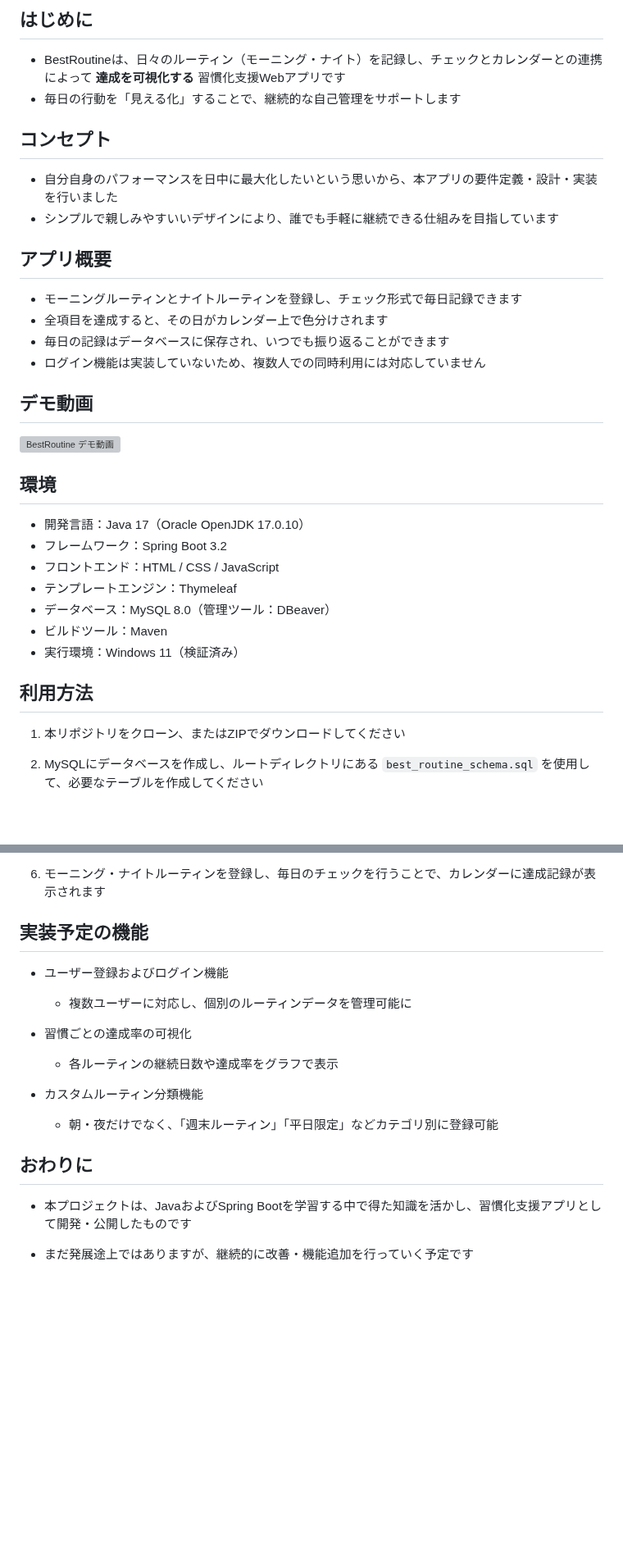
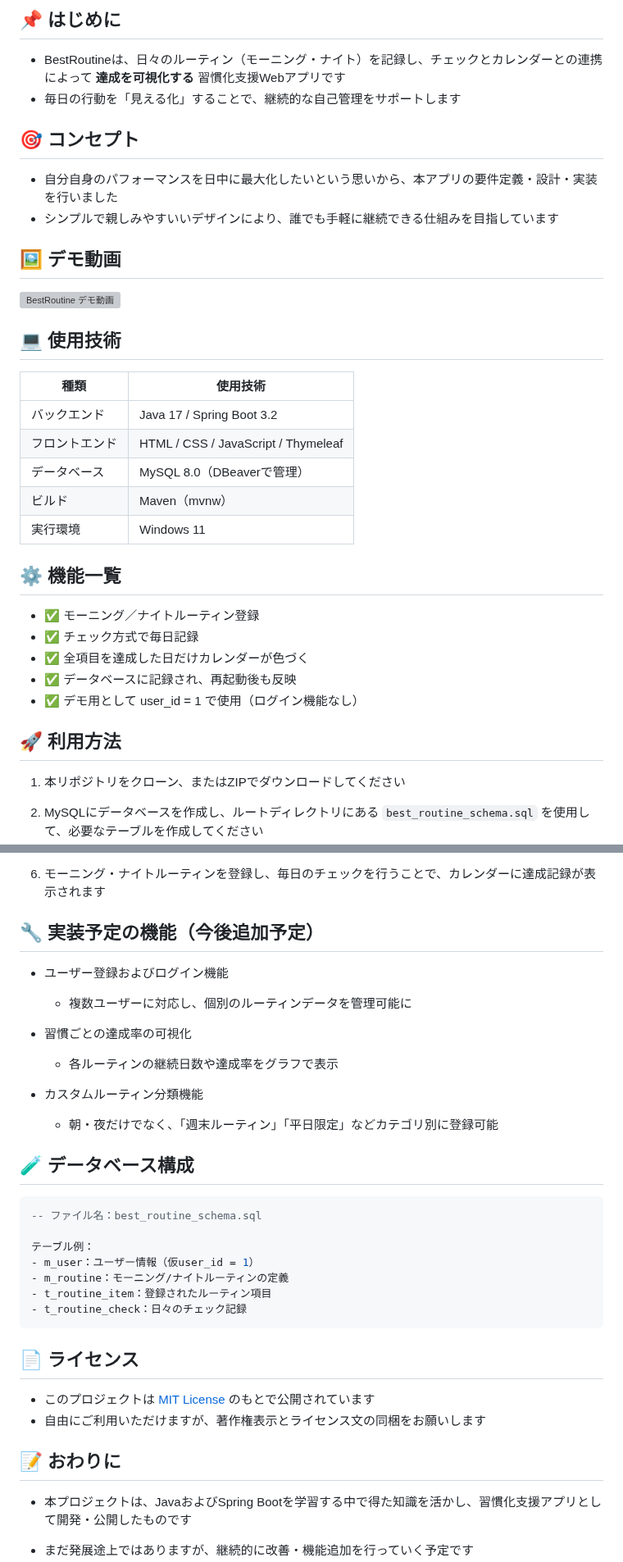
Before and after one commit to tomoya-osaka/BestRoutine, a Markdown page: README.md, 2 parts joined by grey strips. Shown at 82% size. Rendered like a GitHub page; blank space fills up the shorter version; grey boxes are pictures that could not be loaded.

Commit message:
Update README with final version

````diff
--- a/README.md
+++ b/README.md
@@ -1,35 +1,36 @@
-## はじめに
+## 📌 はじめに
 
 - BestRoutineは、日々のルーティン（モーニング・ナイト）を記録し、チェックとカレンダーとの連携によって **達成を可視化する** 習慣化支援Webアプリです
 - 毎日の行動を「見える化」することで、継続的な自己管理をサポートします
 
-## コンセプト
+## 🎯 コンセプト
 
 - 自分自身のパフォーマンスを日中に最大化したいという思いから、本アプリの要件定義・設計・実装を行いました
 - シンプルで親しみやすいいデザインにより、誰でも手軽に継続できる仕組みを目指しています
 
-## アプリ概要
-
-- モーニングルーティンとナイトルーティンを登録し、チェック形式で毎日記録できます
-- 全項目を達成すると、その日がカレンダー上で色分けされます
-- 毎日の記録はデータベースに保存され、いつでも振り返ることができます
-- ログイン機能は実装していないため、複数人での同時利用には対応していません
-
-## デモ動画
+## 🖼 デモ動画
 
 [![BestRoutine デモ動画](https://img.youtube.com/vi/ZW4VvrrvFNA/0.jpg)](https://youtu.be/ZW4VvrrvFNA)
 
-## 環境
+## 💻 使用技術
 
-- 開発言語：Java 17（Oracle OpenJDK 17.0.10）
-- フレームワーク：Spring Boot 3.2
-- フロントエンド：HTML / CSS / JavaScript
-- テンプレートエンジン：Thymeleaf
-- データベース：MySQL 8.0（管理ツール：DBeaver）
-- ビルドツール：Maven
-- 実行環境：Windows 11（検証済み）
+| 種類       | 使用技術                         |
+|------------|----------------------------------|
+| バックエンド | Java 17 / Spring Boot 3.2        |
+| フロントエンド | HTML / CSS / JavaScript / Thymeleaf |
+| データベース | MySQL 8.0（DBeaverで管理）       |
+| ビルド      | Maven（mvnw）                   |
+| 実行環境   | Windows 11                       |
 
-## 利用方法
+## ⚙️ 機能一覧
+
+- ✅ モーニング／ナイトルーティン登録
+- ✅ チェック方式で毎日記録
+- ✅ 全項目を達成した日だけカレンダーが色づく
+- ✅ データベースに記録され、再起動後も反映
+- ✅ デモ用として user_id = 1 で使用（ログイン機能なし）
+
+## 🚀 利用方法
 
 1. 本リポジトリをクローン、またはZIPでダウンロードしてください
 
@@ -48,7 +49,7 @@
 
 6. モーニング・ナイトルーティンを登録し、毎日のチェックを行うことで、カレンダーに達成記録が表示されます
 
-## 実装予定の機能
+## 🔧 実装予定の機能（今後追加予定）
 
 - ユーザー登録およびログイン機能
   - 複数ユーザーに対応し、個別のルーティンデータを管理可能に
@@ -59,7 +60,24 @@
 - カスタムルーティン分類機能
   - 朝・夜だけでなく、「週末ルーティン」「平日限定」などカテゴリ別に登録可能
 
-## おわりに
+## 🧪 データベース構成
+
+```sql
+-- ファイル名：best_routine_schema.sql
+
+テーブル例：
+- m_user：ユーザー情報（仮user_id = 1）
+- m_routine：モーニング/ナイトルーティンの定義
+- t_routine_item：登録されたルーティン項目
+- t_routine_check：日々のチェック記録
+```
+
+## 📄 ライセンス
+
+- このプロジェクトは [MIT License](./LICENSE) のもとで公開されています
+- 自由にご利用いただけますが、著作権表示とライセンス文の同梱をお願いします
+
+## 📝 おわりに
 
 - 本プロジェクトは、JavaおよびSpring Bootを学習する中で得た知識を活かし、習慣化支援アプリとして開発・公開したものです
 
````
